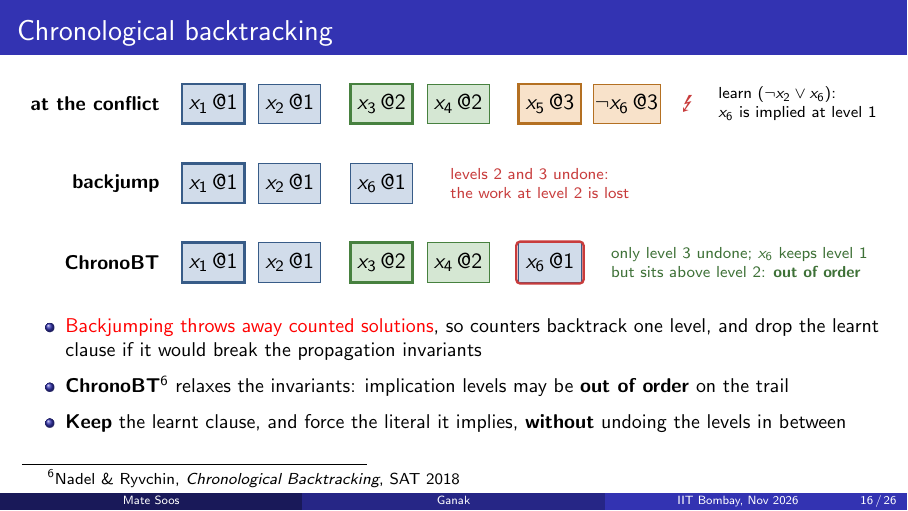
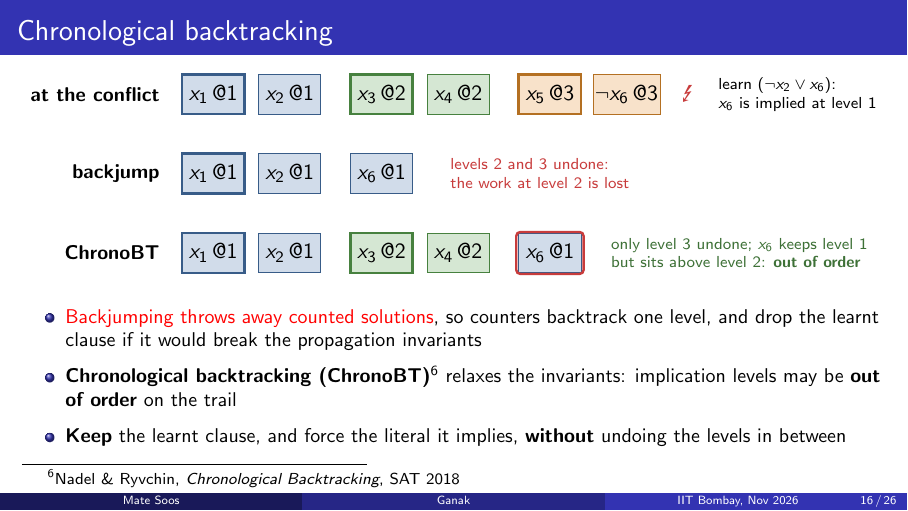
Before and after one commit to meelgroup/ganak-presentation, LaTeX slides (presentation.tex): page 16 of 26. Compiled offline with pdfLaTeX.

Commit message:
ChronoBT slide: spell out Chronological backtracking (ChronoBT)
Co-Authored-By: Claude Opus 5.5 <noreply@anthropic.com>

```diff
--- a/presentation.tex
+++ b/presentation.tex
@@ -484,7 +484,7 @@
     \item \alert{Backjumping throws away counted solutions}, so counters
       backtrack one level, and drop the learnt clause if it would
       break the propagation invariants
-    \item \textbf{ChronoBT}\footnote{\scriptsize Nadel \& Ryvchin,
+    \item \textbf{Chronological backtracking (ChronoBT)}\footnote{\scriptsize Nadel \& Ryvchin,
       \emph{Chronological Backtracking}, SAT 2018} relaxes the invariants:
       implication levels may be \textbf{out of order} on the trail
     \item \textbf{Keep} the learnt clause, and force the
```
